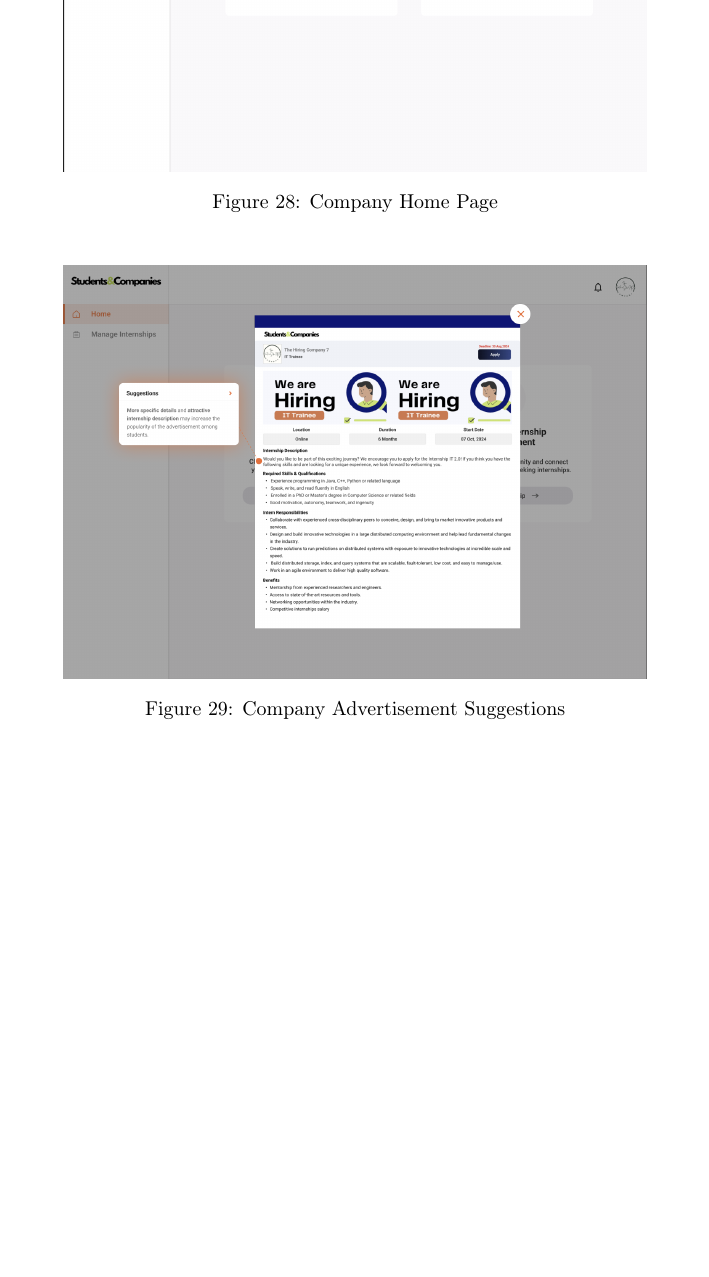
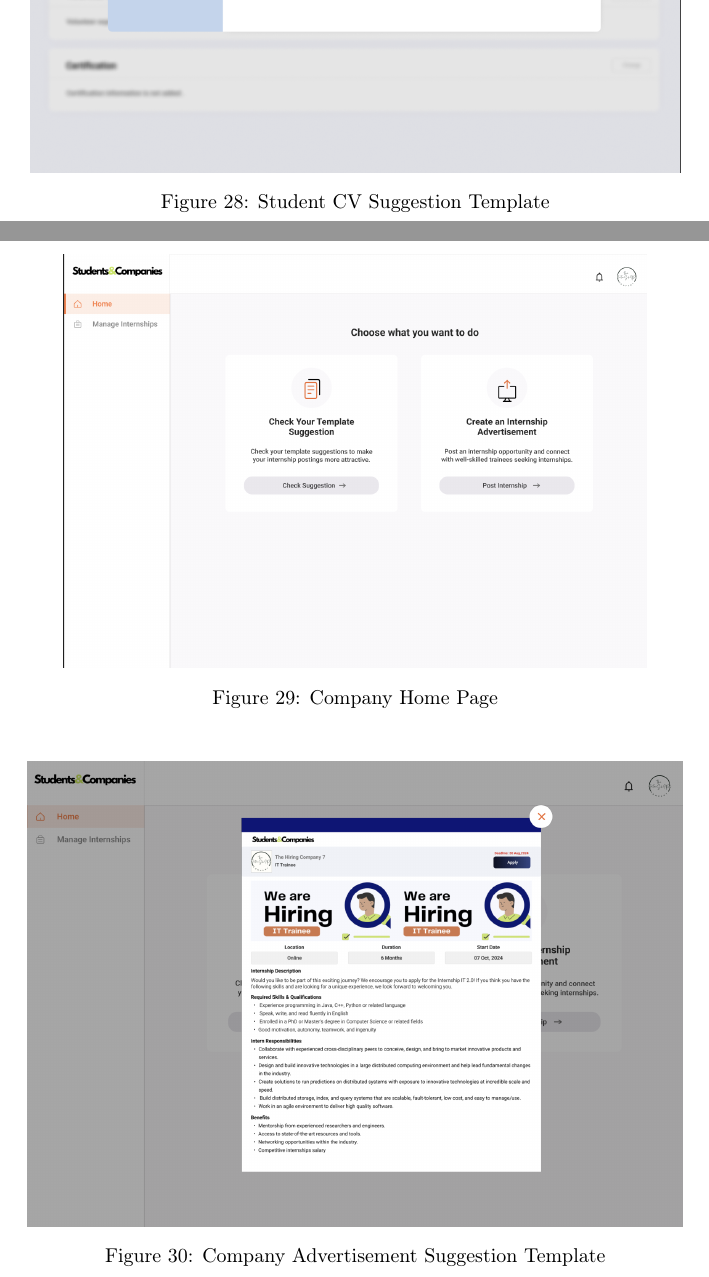
Before and after one commit to alesalv0/RattiSalvatoreYalcin, a LaTeX document (RASD.tex): part of page 30 of 88 before the commit and two parts of pages 29 and 30 of 88 after it, the two joined at a grey line, cut at the place of the change, the shorter picture padded with empty space. Compiled offline with pdfLaTeX.

Commit message:
Updated suggestion sections

```diff
--- a/RASD.tex
+++ b/RASD.tex
@@ -522,7 +528,7 @@ In this section, the system aims to develop a user-friendly interface that align
 \begin{figure}[H]
     \centering
     \includegraphics[scale = 0.65]{figures/UserInterfaces/Student/CVSuggestion.png}
-    \caption{Student CV Suggestions}
+    \caption{Student CV Suggestion Template}
      \centering
 \end{figure}
 
@@ -534,8 +540,8 @@ In this section, the system aims to develop a user-friendly interface that align
 \end{figure}
 \begin{figure}[H]
     \centering
-    \includegraphics[scale = 0.42]{figures/UserInterfaces/Company/AddSuggestions.png}
-    \caption{Company Advertisement Suggestions}
+    \includegraphics[scale = 0.42]{figures/UserInterfaces/Company/CompanySuggestion.png}
+    \caption{Company Advertisement Suggestion Template}
      \centering
 \end{figure}
 \begin{figure}[H]
```
Also changed, not shown: figures/UserInterfaces/Company/AddSuggestions.png (deleted), figures/UserInterfaces/Company/CompanySuggestion.png (added), figures/UserInterfaces/Student/CVSuggestion.png, figures/UserInterfaces/Student/Complaints.png (deleted), figures/UserInterfaces/Student/StudentComplaints.png (added), figures/UserInterfaces/Student/UploadCv.png (added), RASD.tex (8 more changed lines).
